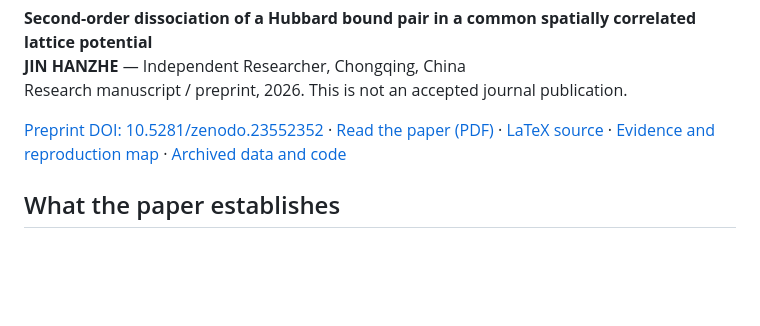
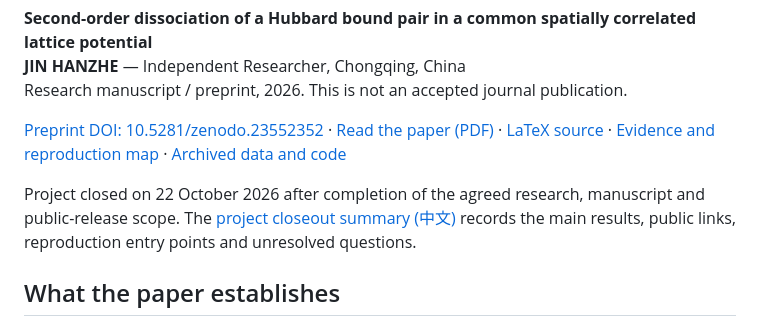
Before and after one commit to SHIN09-git/hubbard-pair-correlated-disorder, a Markdown page: README.md, the part around the change. GitHub-like rendering; blank space fills up the shorter version.

Commit message:
Publish project closeout summary and README entry

```diff
--- a/README.md
+++ b/README.md
@@ -5,6 +5,8 @@
 Research manuscript / preprint, 2026. This is not an accepted journal publication.
 
 [Preprint DOI: 10.5281/zenodo.23552352](https://doi.org/10.5281/zenodo.23552352) · [Read the paper (PDF)](paper/manuscript.pdf) · [LaTeX source](paper/source/main.tex) · [Evidence and reproduction map](reproducibility/PAPER_TO_FILES.md) · [Archived data and code](https://doi.org/10.5281/zenodo.23390681)
+
+Project closed on 22 October 2026 after completion of the agreed research, manuscript and public-release scope. The [project closeout summary (中文)](CLOSEOUT_SUMMARY_20261022.md) records the main results, public links, reproduction entry points and unresolved questions.
 
 ## What the paper establishes
 
```
Also changed, not shown: CLOSEOUT_SUMMARY_20261022.md (added, +42 -0 lines).
